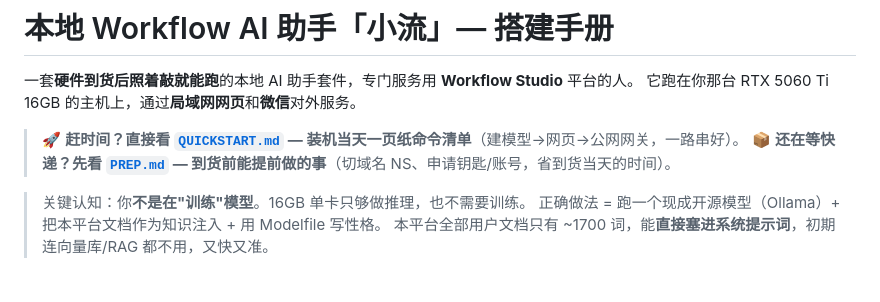
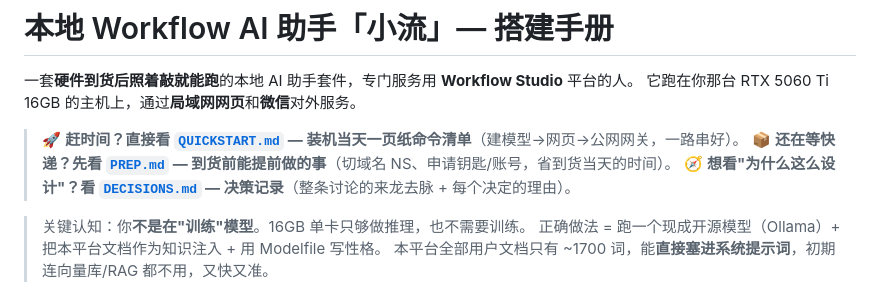
Before and after one commit to yiurenma/workflow, a Markdown page: local-ai-assistant/README.md, the part around the change. GitHub-like rendering.

```diff
--- a/local-ai-assistant/README.md
+++ b/local-ai-assistant/README.md
@@ -5,6 +5,7 @@
 
 > 🚀 **赶时间？直接看 [`QUICKSTART.md`](QUICKSTART.md) — 装机当天一页纸命令清单**（建模型→网页→公网网关，一路串好）。
 > 📦 **还在等快递？先看 [`PREP.md`](PREP.md) — 到货前能提前做的事**（切域名 NS、申请钥匙/账号，省到货当天的时间）。
+> 🧭 **想看"为什么这么设计"？看 [`DECISIONS.md`](DECISIONS.md) — 决策记录**（整条讨论的来龙去脉 + 每个决定的理由）。
 
 > 关键认知：你**不是在"训练"模型**。16GB 单卡只够做推理，也不需要训练。
 > 正确做法 = 跑一个现成开源模型（Ollama）+ 把本平台文档作为知识注入 + 用 Modelfile 写性格。
```
Also changed, not shown: local-ai-assistant/DECISIONS.md (added, +77 -0 lines).
